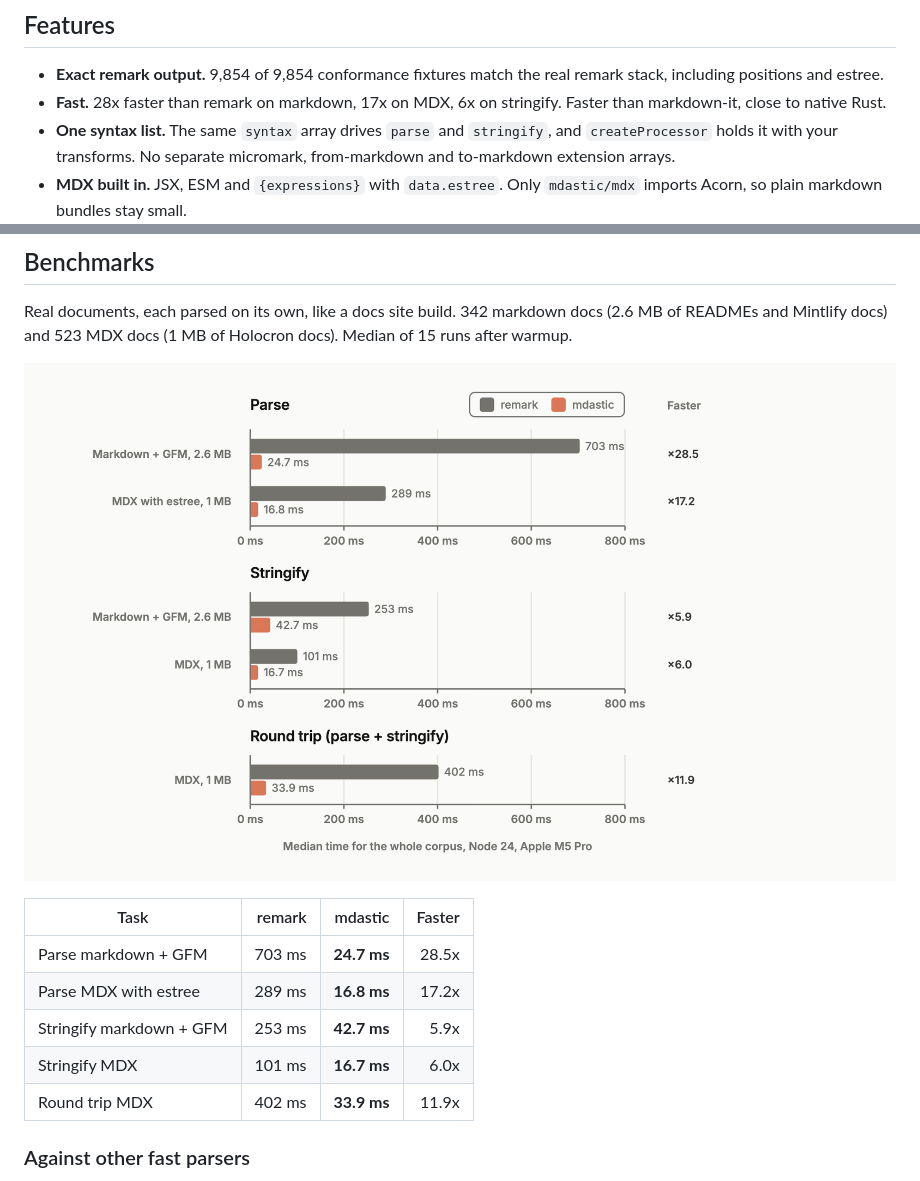
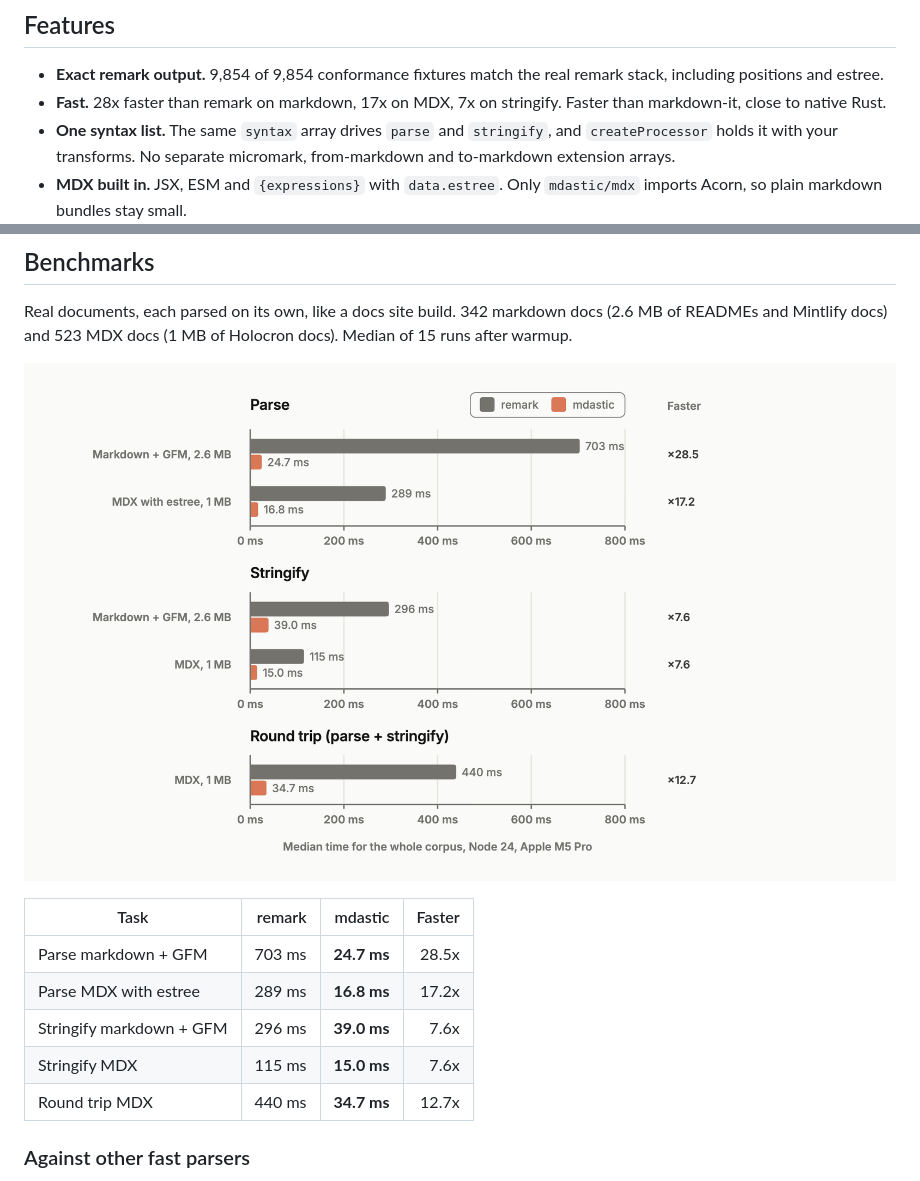
Before and after one commit to remorses/mdastic, a Markdown page: README.md, 2 parts joined by grey strips. GitHub-like rendering; pictures changed too: docs/figures/bench-vs-remark.png.

```diff
--- a/README.md
+++ b/README.md
@@ -30,7 +30,7 @@ const markdown = stringify(tree, { syntax }) // same string as remark-stringify
 ## Features
 
 - **Exact remark output.** 9,854 of 9,854 conformance fixtures match the real remark stack, including positions and estree.
-- **Fast.** 28x faster than remark on markdown, 17x on MDX, 6x on stringify. Faster than markdown-it, close to native Rust.
+- **Fast.** 28x faster than remark on markdown, 17x on MDX, 7x on stringify. Faster than markdown-it, close to native Rust.
 - **One syntax list.** The same `syntax` array drives `parse` and `stringify`, and `createProcessor` holds it with your transforms. No separate micromark, from-markdown and to-markdown extension arrays.
 - **MDX built in.** JSX, ESM and `{expressions}` with `data.estree`. Only `mdastic/mdx` imports Acorn, so plain markdown bundles stay small.
 - **Streaming parsing.** `createStreamParser()` parses LLM output as it arrives. Closed blocks are not parsed again and keep object identity, and every result still equals `parse(text)`.
@@ -57,9 +57,9 @@ Real documents, each parsed on its own, like a docs site build. 342 markdown doc
 | --- | ---: | ---: | ---: |
 | Parse markdown + GFM | 703 ms | **24.7 ms** | 28.5x |
 | Parse MDX with estree | 289 ms | **16.8 ms** | 17.2x |
-| Stringify markdown + GFM | 253 ms | **42.7 ms** | 5.9x |
-| Stringify MDX | 101 ms | **16.7 ms** | 6.0x |
-| Round trip MDX | 402 ms | **33.9 ms** | 11.9x |
+| Stringify markdown + GFM | 296 ms | **39.0 ms** | 7.6x |
+| Stringify MDX | 115 ms | **15.0 ms** | 7.6x |
+| Round trip MDX | 440 ms | **34.7 ms** | 12.7x |
 
 ### Against other fast parsers
 
```
Also changed, not shown: AGENTS.md (+3 -4 lines), 1 other file.
